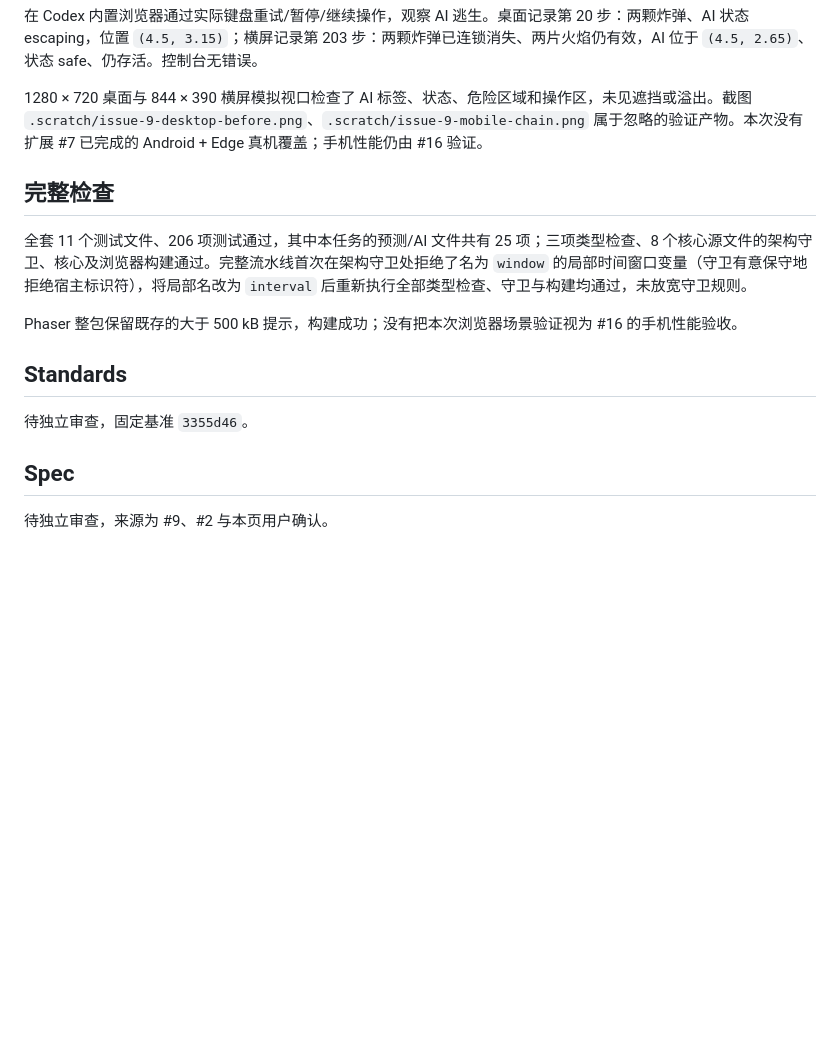
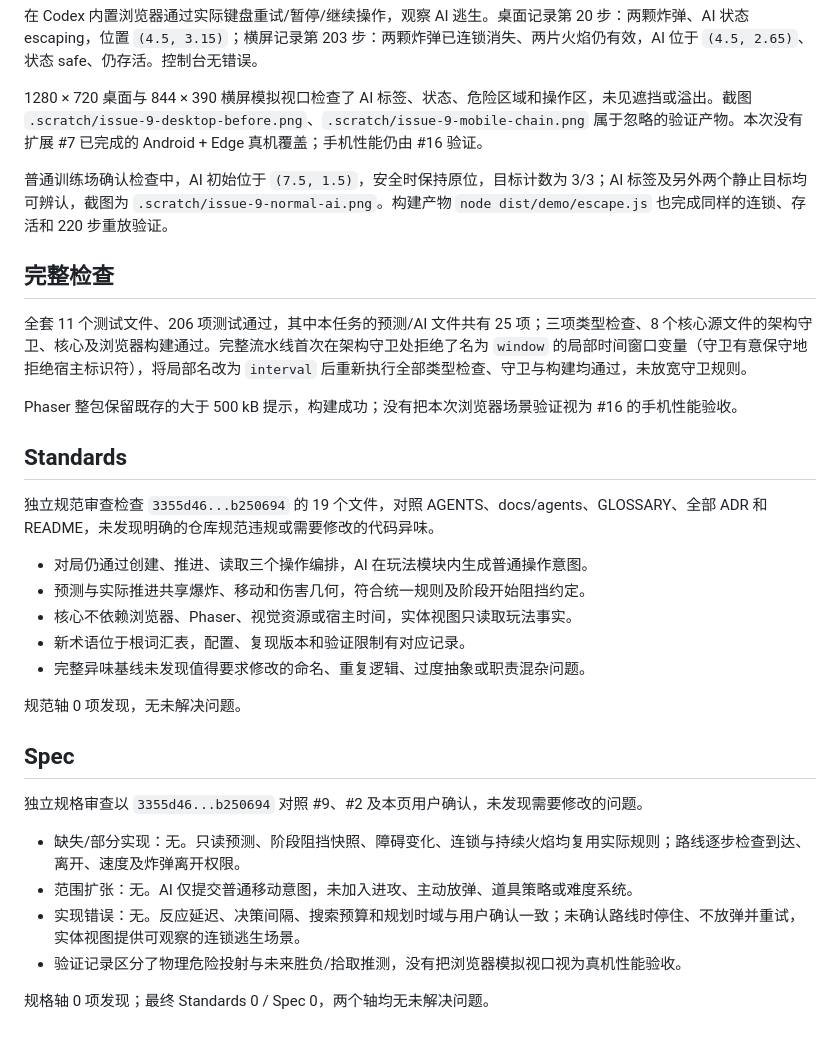
Before and after one commit to tee229/fakebombit, a Markdown page: docs/validation/issue-9-escape-ai.md, the part around the change. Drawn GitHub-style; blank space fills up the shorter version.

Commit message:
Record clean two-axis review and escape validation (#9)

```diff
--- a/docs/validation/issue-9-escape-ai.md
+++ b/docs/validation/issue-9-escape-ai.md
@@ -24,6 +24,8 @@ AI 只读取本步开始的事实；炸弹、火焰、障碍或自身能力改
 
 1280 × 720 桌面与 844 × 390 横屏模拟视口检查了 AI 标签、状态、危险区域和操作区，未见遮挡或溢出。截图 `.scratch/issue-9-desktop-before.png`、`.scratch/issue-9-mobile-chain.png` 属于忽略的验证产物。本次没有扩展 #7 已完成的 Android + Edge 真机覆盖；手机性能仍由 #16 验证。
 
+普通训练场确认检查中，AI 初始位于 `(7.5, 1.5)`，安全时保持原位，目标计数为 3/3；AI 标签及另外两个静止目标均可辨认，截图为 `.scratch/issue-9-normal-ai.png`。构建产物 `node dist/demo/escape.js` 也完成同样的连锁、存活和 220 步重放验证。
+
 ## 完整检查
 
 全套 11 个测试文件、206 项测试通过，其中本任务的预测/AI 文件共有 25 项；三项类型检查、8 个核心源文件的架构守卫、核心及浏览器构建通过。完整流水线首次在架构守卫处拒绝了名为 `window` 的局部时间窗口变量（守卫有意保守地拒绝宿主标识符），将局部名改为 `interval` 后重新执行全部类型检查、守卫与构建均通过，未放宽守卫规则。
@@ -32,8 +34,23 @@ Phaser 整包保留既存的大于 500 kB 提示，构建成功；没有把本
 
 ## Standards
 
-待独立审查，固定基准 `3355d46`。
+独立规范审查检查 `3355d46...b250694` 的 19 个文件，对照 AGENTS、docs/agents、GLOSSARY、全部 ADR 和 README，未发现明确的仓库规范违规或需要修改的代码异味。
+
+- 对局仍通过创建、推进、读取三个操作编排，AI 在玩法模块内生成普通操作意图。
+- 预测与实际推进共享爆炸、移动和伤害几何，符合统一规则及阶段开始阻挡约定。
+- 核心不依赖浏览器、Phaser、视觉资源或宿主时间，实体视图只读取玩法事实。
+- 新术语位于根词汇表，配置、复现版本和验证限制有对应记录。
+- 完整异味基线未发现值得要求修改的命名、重复逻辑、过度抽象或职责混杂问题。
+
+规范轴 0 项发现，无未解决问题。
 
 ## Spec
 
-待独立审查，来源为 #9、#2 与本页用户确认。
+独立规格审查以 `3355d46...b250694` 对照 #9、#2 及本页用户确认，未发现需要修改的问题。
+
+- 缺失/部分实现：无。只读预测、阶段阻挡快照、障碍变化、连锁与持续火焰均复用实际规则；路线逐步检查到达、离开、速度及炸弹离开权限。
+- 范围扩张：无。AI 仅提交普通移动意图，未加入进攻、主动放弹、道具策略或难度系统。
+- 实现错误：无。反应延迟、决策间隔、搜索预算和规划时域与用户确认一致；未确认路线时停住、不放弹并重试，实体视图提供可观察的连锁逃生场景。
+- 验证记录区分了物理危险投射与未来胜负/拾取推测，没有把浏览器模拟视口视为真机性能验收。
+
+规格轴 0 项发现；最终 Standards 0 / Spec 0，两个轴均无未解决问题。
```
